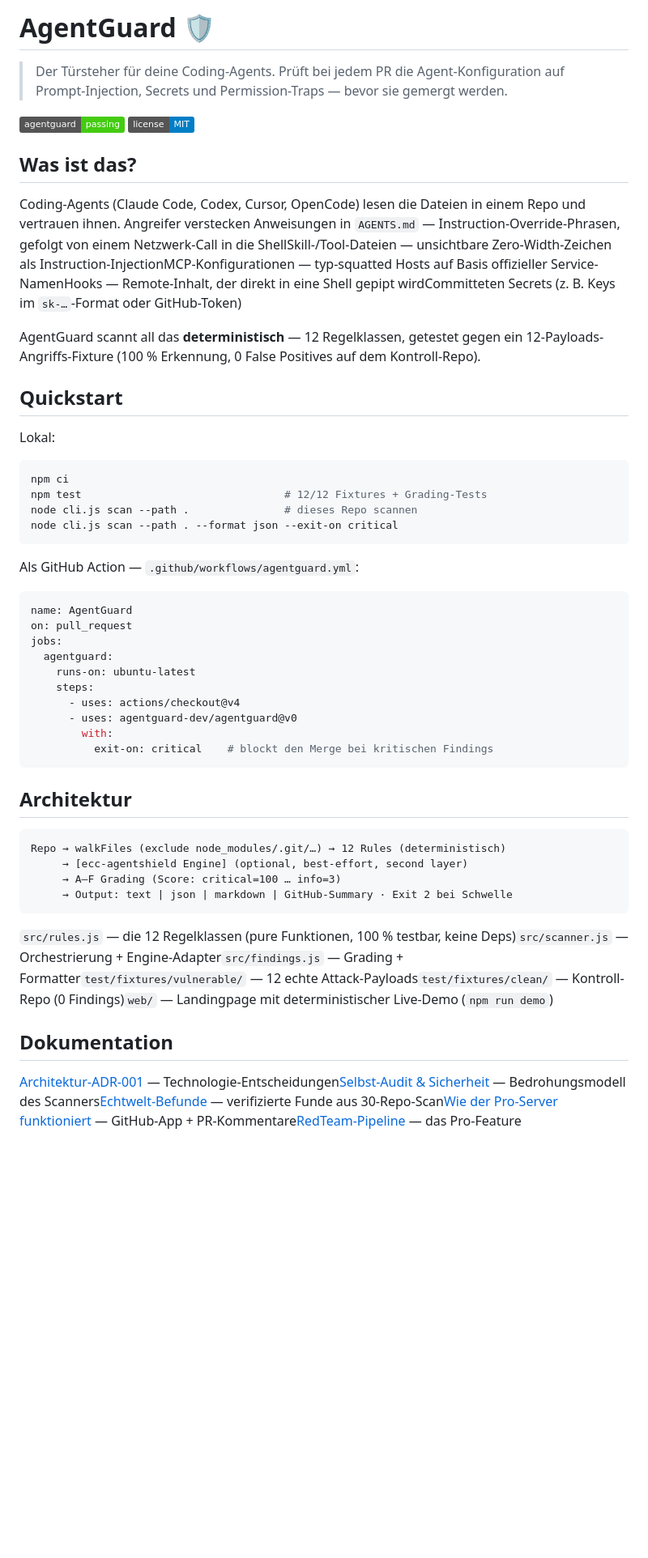
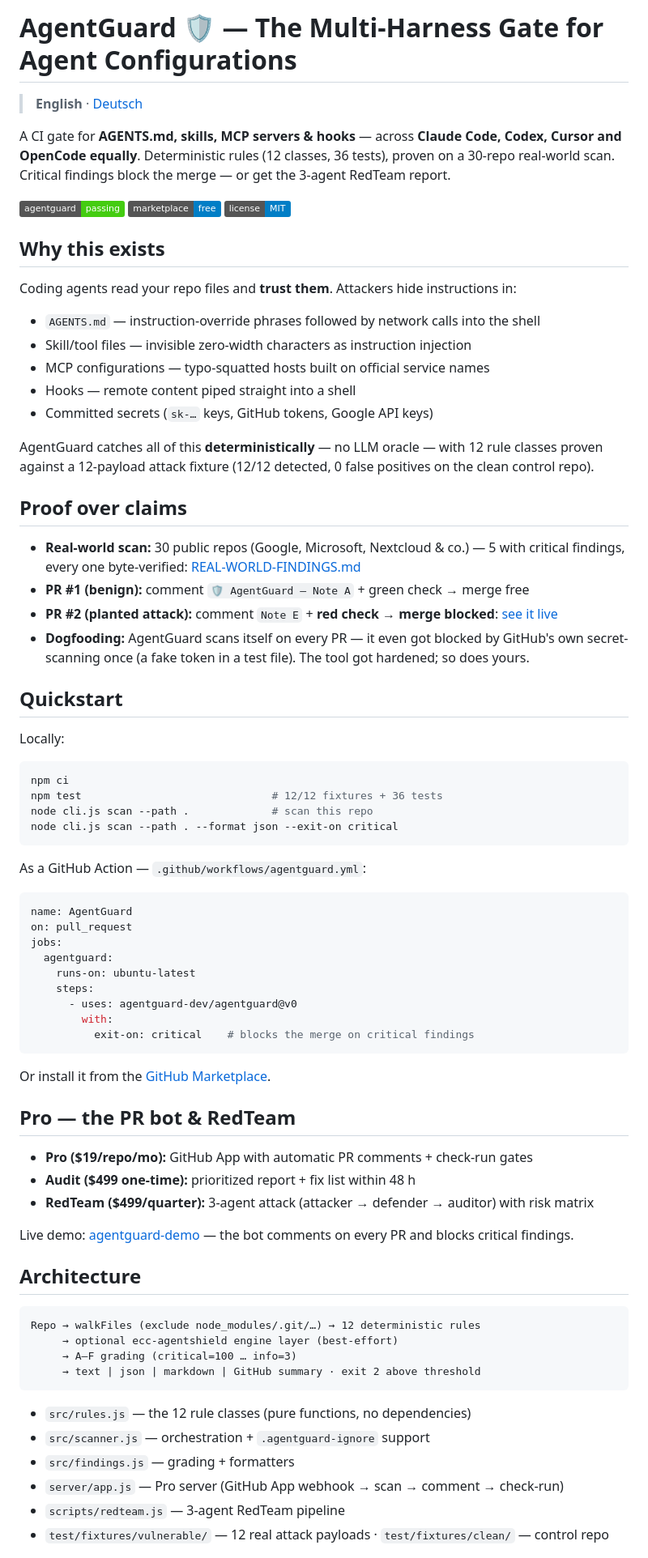
Before and after one commit to agentguard-dev/agentguard, a Markdown page: README.md, the part around one of its changes. Shown at 81% size. Drawn GitHub-style; badges without logos; blank space fills up the shorter version.

Commit message:
README geschärft & zweisprachig (EN/DE): Multi-Harness-Nische, Beweis-Sektion, Sprachumschalter

````diff
--- a/README.md
+++ b/README.md
@@ -1,33 +1,46 @@
-# AgentGuard 🛡️
+# AgentGuard 🛡️ — The Multi-Harness Gate for Agent Configurations
 
-> Der Türsteher für deine Coding-Agents. Prüft bei jedem PR die Agent-Konfiguration
-> auf Prompt-Injection, Secrets und Permission-Traps — bevor sie gemergt werden.
+> **English** · [Deutsch](README.de.md)
 
-[![AgentGuard status](https://img.shields.io/badge/agentguard-passing-brightgreen)](https://github.com/agentguard-dev/agentguard)
+A CI gate for **AGENTS.md, skills, MCP servers & hooks** — across **Claude Code, Codex, Cursor and OpenCode equally**. Deterministic rules (12 classes, 36 tests), proven on a 30-repo real-world scan. Critical findings block the merge — or get the 3-agent RedTeam report.
+
+[![AgentGuard](https://img.shields.io/badge/agentguard-passing-brightgreen)](https://github.com/agentguard-dev/agentguard)
+[![Marketplace](https://img.shields.io/badge/marketplace-free-blue)](https://github.com/marketplace/actions/agentguard-security)
 [![License](https://img.shields.io/badge/license-MIT-blue)](LICENSE)
 
-## Was ist das?
+## Why this exists
 
-Coding-Agents (Claude Code, Codex, Cursor, OpenCode) lesen die Dateien in einem
-Repo und vertrauen ihnen. Angreifer verstecken Anweisungen in
-`AGENTS.md` — Instruction-Override-Phrasen, gefolgt von einem Netzwerk-Call in die ShellSkill-/Tool-Dateien — unsichtbare Zero-Width-Zeichen als Instruction-InjectionMCP-Konfigurationen — typ-squatted Hosts auf Basis offizieller Service-NamenHooks — Remote-Inhalt, der direkt in eine Shell gepipt wirdCommitteten Secrets (z. B. Keys im `sk-…`-Format oder GitHub-Token)
+Coding agents read your repo files and **trust them**. Attackers hide instructions in:
 
-AgentGuard scannt all das **deterministisch** — 12 Regelklassen, getestet gegen
-ein 12-Payloads-Angriffs-Fixture (100 % Erkennung, 0 False Positives auf dem
-Kontroll-Repo).
+- `AGENTS.md` — instruction-override phrases followed by network calls into the shell
+- Skill/tool files — invisible zero-width characters as instruction injection
+- MCP configurations — typo-squatted hosts built on official service names
+- Hooks — remote content piped straight into a shell
+- Committed secrets (`sk-…` keys, GitHub tokens, Google API keys)
+
+AgentGuard catches all of this **deterministically** — no LLM oracle — with
+12 rule classes proven against a 12-payload attack fixture
+(12/12 detected, 0 false positives on the clean control repo).
+
+## Proof over claims
+
+- **Real-world scan:** 30 public repos (Google, Microsoft, Nextcloud & co.) — 5 with critical findings, every one byte-verified: [REAL-WORLD-FINDINGS.md](docs/REAL-WORLD-FINDINGS.md)
+- **PR #1 (benign):** comment `🛡️ AgentGuard — Note A` + green check → merge free
+- **PR #2 (planted attack):** comment `Note E` + **red check → merge blocked**: [see it live](https://github.com/agentguard-dev/agentguard-demo/pull/2)
+- **Dogfooding:** AgentGuard scans itself on every PR — it even got blocked by GitHub's own secret-scanning once (a fake token in a test file). The tool got hardened; so does yours.
 
 ## Quickstart
 
-Lokal:
+Locally:
 
 ```bash
 npm ci
-npm test                                # 12/12 Fixtures + Grading-Tests
-node cli.js scan --path .               # dieses Repo scannen
+npm test                              # 12/12 fixtures + 36 tests
+node cli.js scan --path .             # scan this repo
 node cli.js scan --path . --format json --exit-on critical
 ```
 
-Als GitHub Action — `.github/workflows/agentguard.yml`:
+As a GitHub Action — `.github/workflows/agentguard.yml`:
 
 ```yaml
 name: AgentGuard
@@ -36,22 +49,34 @@ jobs:
   agentguard:
     runs-on: ubuntu-latest
     steps:
-      - uses: actions/checkout@v4
       - uses: agentguard-dev/agentguard@v0
         with:
-          exit-on: critical    # blockt den Merge bei kritischen Findings
+          exit-on: critical    # blocks the merge on critical findings
 ```
 
-## Architektur
+Or install it from the [GitHub Marketplace](https://github.com/marketplace/actions/agentguard-security).
+
+## Pro — the PR bot & RedTeam
+
+- **Pro ($19/repo/mo):** GitHub App with automatic PR comments + check-run gates
+- **Audit ($499 one-time):** prioritized report + fix list within 48 h
+- **RedTeam ($499/quarter):** 3-agent attack (attacker → defender → auditor) with risk matrix
+
+Live demo: [agentguard-demo](https://github.com/agentguard-dev/agentguard-demo) — the bot comments on every PR and blocks critical findings.
+
+## Architecture
 
 ```text
-Repo → walkFiles (exclude node_modules/.git/…) → 12 Rules (deterministisch)
-     → [ecc-agentshield Engine] (optional, best-effort, second layer)
-     → A–F Grading (Score: critical=100 … info=3)
-     → Output: text | json | markdown | GitHub-Summary · Exit 2 bei Schwelle
+Repo → walkFiles (exclude node_modules/.git/…) → 12 deterministic rules
+     → optional ecc-agentshield engine layer (best-effort)
+     → A–F grading (critical=100 … info=3)
+     → text | json | markdown | GitHub summary · exit 2 above threshold
 ```
-`src/rules.js` — die 12 Regelklassen (pure Funktionen, 100 % testbar, keine Deps)`src/scanner.js` — Orchestrierung + Engine-Adapter`src/findings.js` — Grading + Formatter`test/fixtures/vulnerable/` — 12 echte Attack-Payloads`test/fixtures/clean/` — Kontroll-Repo (0 Findings)`web/` — Landingpage mit deterministischer Live-Demo (`npm run demo`)
 
-## Dokumentation
-[Architektur-ADR-001](docs/ADR-001-architecture.md) — Technologie-Entscheidungen[Selbst-Audit & Sicherheit](docs/SECURITY.md) — Bedrohungsmodell des Scanners[Echtwelt-Befunde](docs/REAL-WORLD-FINDINGS.md) — verifizierte Funde aus 30-Repo-Scan[Wie der Pro-Server funktioniert](docs/PRO-LAUNCH.md) — GitHub-App + PR-Kommentare[RedTeam-Pipeline](docs/REDTEAM.md) — das Pro-Feature
+- `src/rules.js` — the 12 rule classes (pure functions, no dependencies)
+- `src/scanner.js` — orchestration + `.agentguard-ignore` support
+- `src/findings.js` — grading + formatters
+- `server/app.js` — Pro server (GitHub App webhook → scan → comment → check-run)
+- `scripts/redteam.js` — 3-agent RedTeam pipeline
+- `test/fixtures/vulnerable/` — 12 real attack payloads · `test/fixtures/clean/` — control repo
 
````
Also changed, not shown: other parts of README.md (+11 -7 lines), README.de.md (added, +99 -0 lines).
